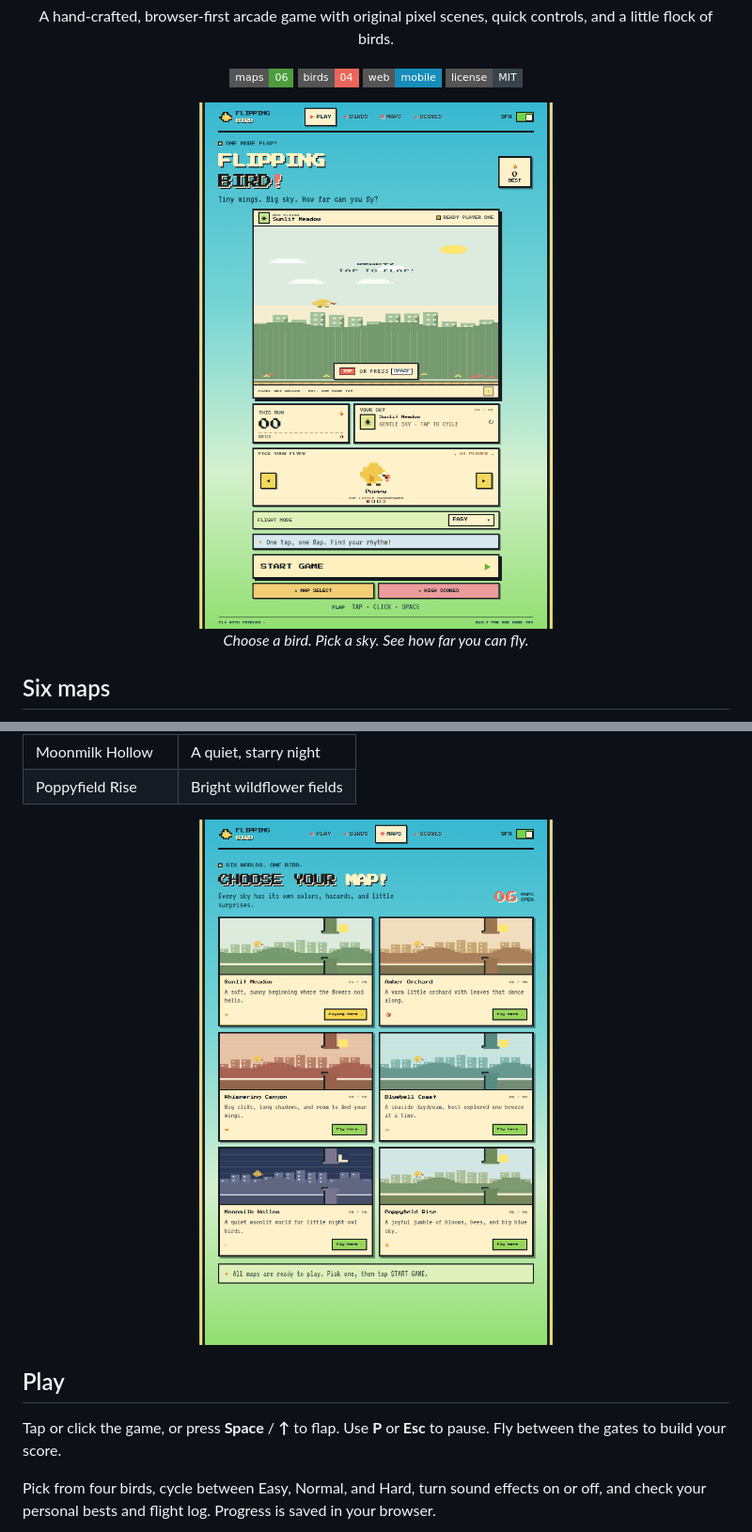
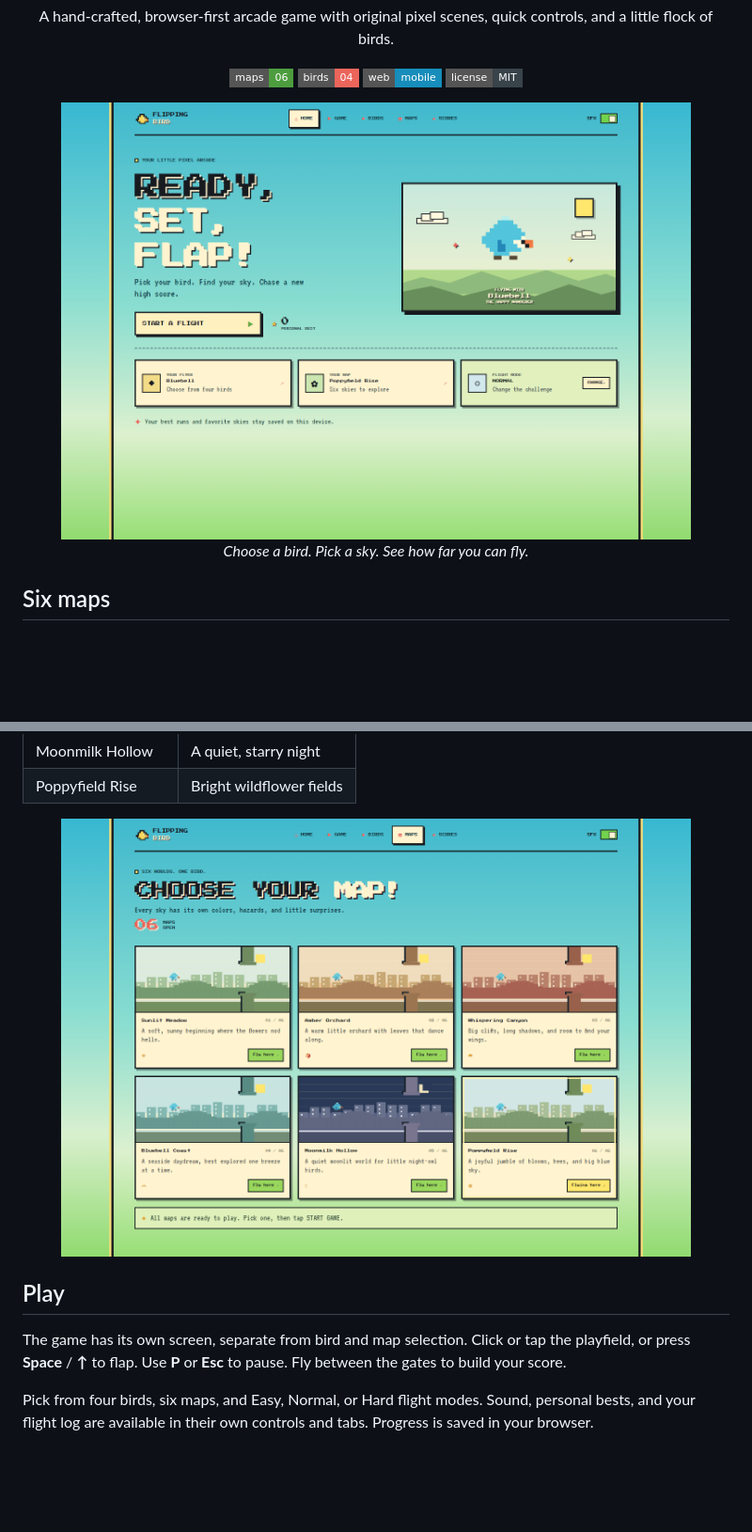
Before and after one commit to Prashank18/Flipping-Bird, a Markdown page: README.md, 2 parts joined by grey strips. Shown at 94% size. Rendered like a GitHub page; pictures changed too: screenshots/flight-desktop.png, screenshots/home-desktop.png (added), screenshots/worlds-desktop.png; badges without logos; blank space fills up the shorter version.

Commit message:
Separate game tabs and polish desktop layout

```diff
--- a/README.md
+++ b/README.md
@@ -8,7 +8,7 @@
     <img src="https://img.shields.io/badge/web-mobile-178dbb?style=flat-square" alt="Web and mobile">
     <img src="https://img.shields.io/badge/license-MIT-39434a?style=flat-square" alt="MIT license">
   </p>
-  <img src="screenshots/flight-desktop.png" alt="Flipping Bird home screen with its pixel-art game, bird selector, and flight controls" width="670">
+  <img src="screenshots/home-desktop.png" alt="Flipping Bird's hand-crafted pixel arcade home screen" width="670">
   <p><em>Choose a bird. Pick a sky. See how far you can fly.</em></p>
 </div>
 
@@ -31,8 +31,8 @@ Each map has its own palette and scenery. All six are open from the start.
 
 ## Play
 
-Tap or click the game, or press **Space** / **↑** to flap. Use **P** or **Esc** to pause. Fly between the gates to build your score.
+The game has its own screen, separate from bird and map selection. Click or tap the playfield, or press **Space** / **↑** to flap. Use **P** or **Esc** to pause. Fly between the gates to build your score.
 
-Pick from four birds, cycle between Easy, Normal, and Hard, turn sound effects on or off, and check your personal bests and flight log. Progress is saved in your browser.
+Pick from four birds, six maps, and Easy, Normal, or Hard flight modes. Sound, personal bests, and your flight log are available in their own controls and tabs. Progress is saved in your browser.
 
 <div align="center">
```
Also changed, not shown: other parts of README.md (+4 -1 lines), screenshots/flight-mobile.png, 3 other files.
